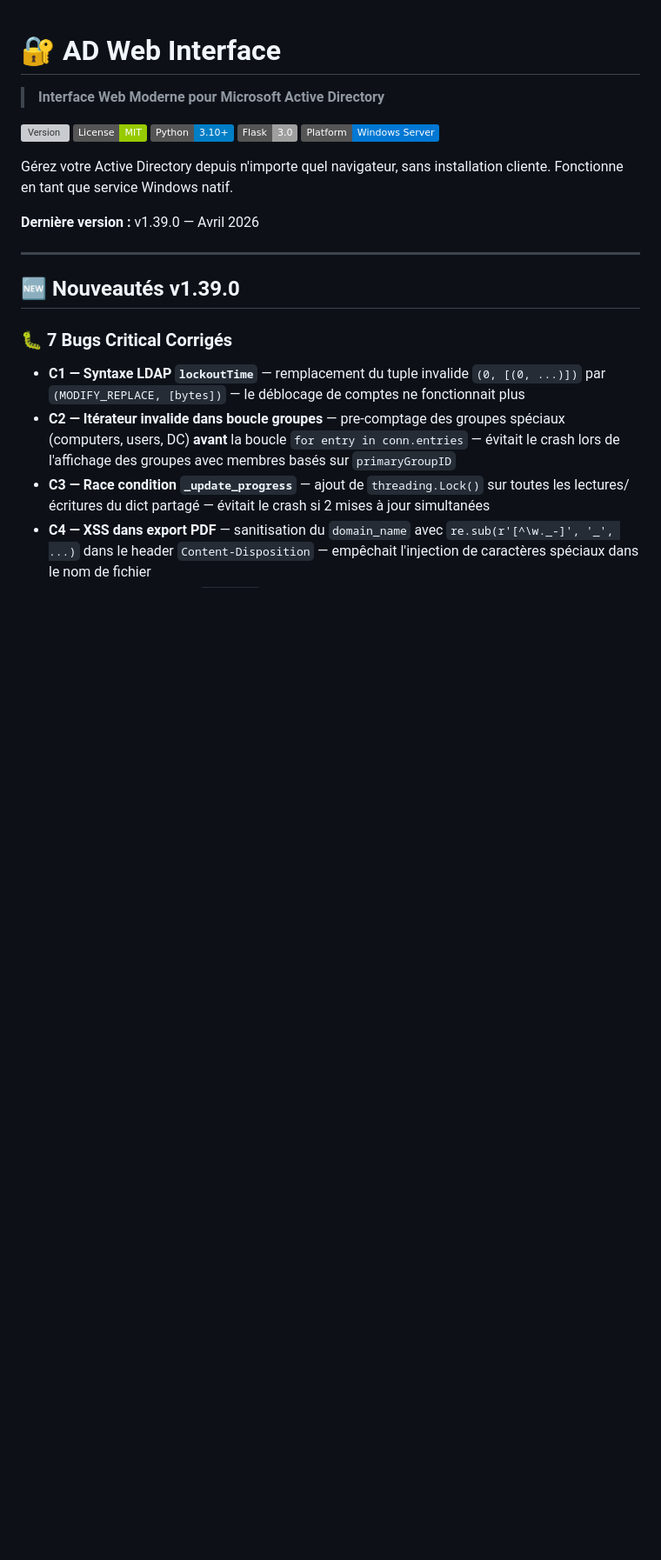
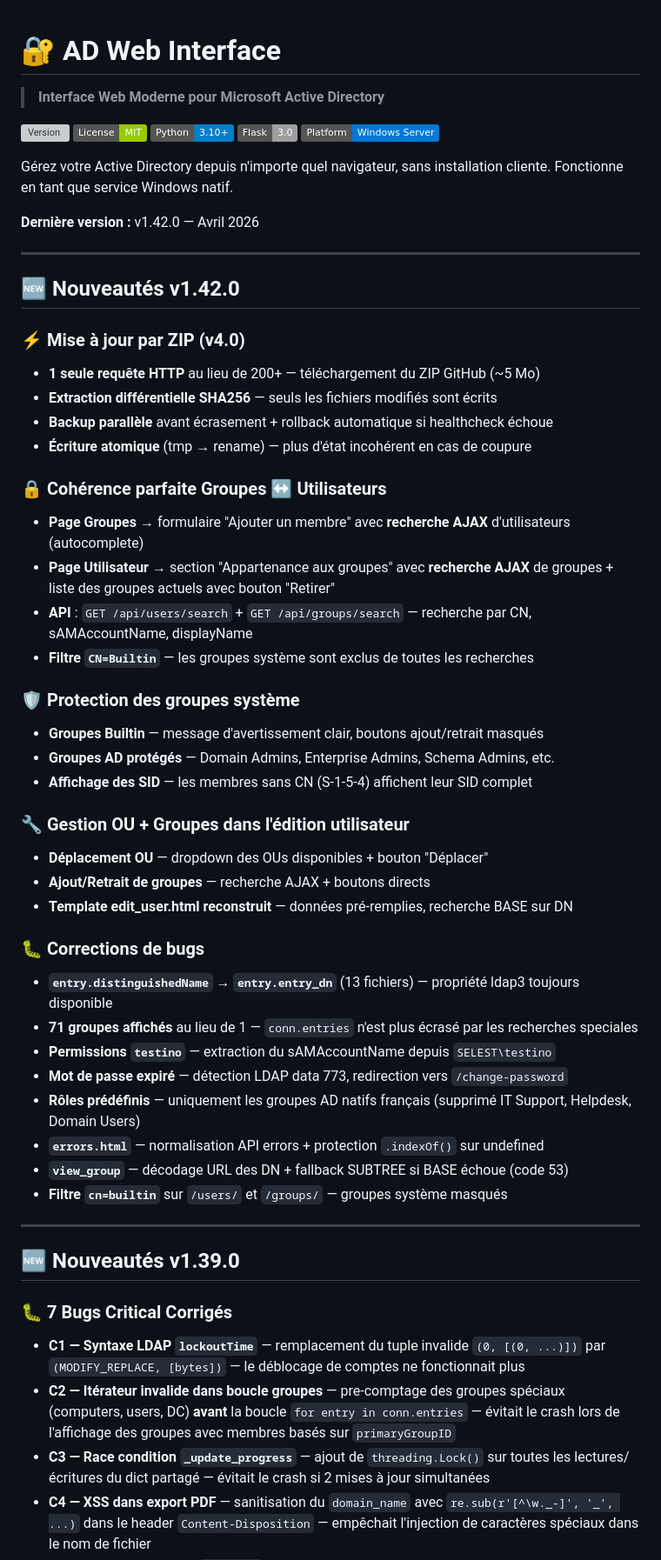
Before and after one commit to fred-selest/microsoft-active-directory, a Markdown page: README.md, the part around the change. Shown at 87% size. GitHub-like rendering; badges without logos; blank space fills up the shorter version; grey boxes are pictures that could not be loaded.

Commit message:
docs: v1.42.0 - resume complet session (ZIP v4.0, coherence groupes-utilisateurs, 14 bugs fixes, protection groupes systeme)

```diff
--- a/README.md
+++ b/README.md
@@ -10,7 +10,43 @@
 
 Gérez votre Active Directory depuis n'importe quel navigateur, sans installation cliente. Fonctionne en tant que service Windows natif.
 
-**Dernière version :** v1.39.0 — Avril 2026
+**Dernière version :** v1.42.0 — Avril 2026
+
+---
+
+## 🆕 Nouveautés v1.42.0
+
+### ⚡ Mise à jour par ZIP (v4.0)
+- **1 seule requête HTTP** au lieu de 200+ — téléchargement du ZIP GitHub (~5 Mo)
+- **Extraction différentielle SHA256** — seuls les fichiers modifiés sont écrits
+- **Backup parallèle** avant écrasement + rollback automatique si healthcheck échoue
+- **Écriture atomique** (tmp → rename) — plus d'état incohérent en cas de coupure
+
+### 🔒 Cohérence parfaite Groupes ↔ Utilisateurs
+- **Page Groupes** → formulaire "Ajouter un membre" avec **recherche AJAX** d'utilisateurs (autocomplete)
+- **Page Utilisateur** → section "Appartenance aux groupes" avec **recherche AJAX** de groupes + liste des groupes actuels avec bouton "Retirer"
+- **API** : `GET /api/users/search` + `GET /api/groups/search` — recherche par CN, sAMAccountName, displayName
+- **Filtre `CN=Builtin`** — les groupes système sont exclus de toutes les recherches
+
+### 🛡️ Protection des groupes système
+- **Groupes Builtin** — message d'avertissement clair, boutons ajout/retrait masqués
+- **Groupes AD protégés** — Domain Admins, Enterprise Admins, Schema Admins, etc.
+- **Affichage des SID** — les membres sans CN (S-1-5-4) affichent leur SID complet
+
+### 🔧 Gestion OU + Groupes dans l'édition utilisateur
+- **Déplacement OU** — dropdown des OUs disponibles + bouton "Déplacer"
+- **Ajout/Retrait de groupes** — recherche AJAX + boutons directs
+- **Template edit_user.html reconstruit** — données pré-remplies, recherche BASE sur DN
+
+### 🐛 Corrections de bugs
+- **`entry.distinguishedName` → `entry.entry_dn`** (13 fichiers) — propriété ldap3 toujours disponible
+- **71 groupes affichés** au lieu de 1 — `conn.entries` n'est plus écrasé par les recherches speciales
+- **Permissions `testino`** — extraction du sAMAccountName depuis `SELEST\testino`
+- **Mot de passe expiré** — détection LDAP data 773, redirection vers `/change-password`
+- **Rôles prédéfinis** — uniquement les groupes AD natifs français (supprimé IT Support, Helpdesk, Domain Users)
+- **`errors.html`** — normalisation API errors + protection `.indexOf()` sur undefined
+- **`view_group`** — décodage URL des DN + fallback SUBTREE si BASE échoue (code 53)
+- **Filtre `cn=builtin`** sur `/users/` et `/groups/` — groupes système masqués
 
 ---
 
```
Also changed, not shown: QWEN.md (+1 -1 lines).
